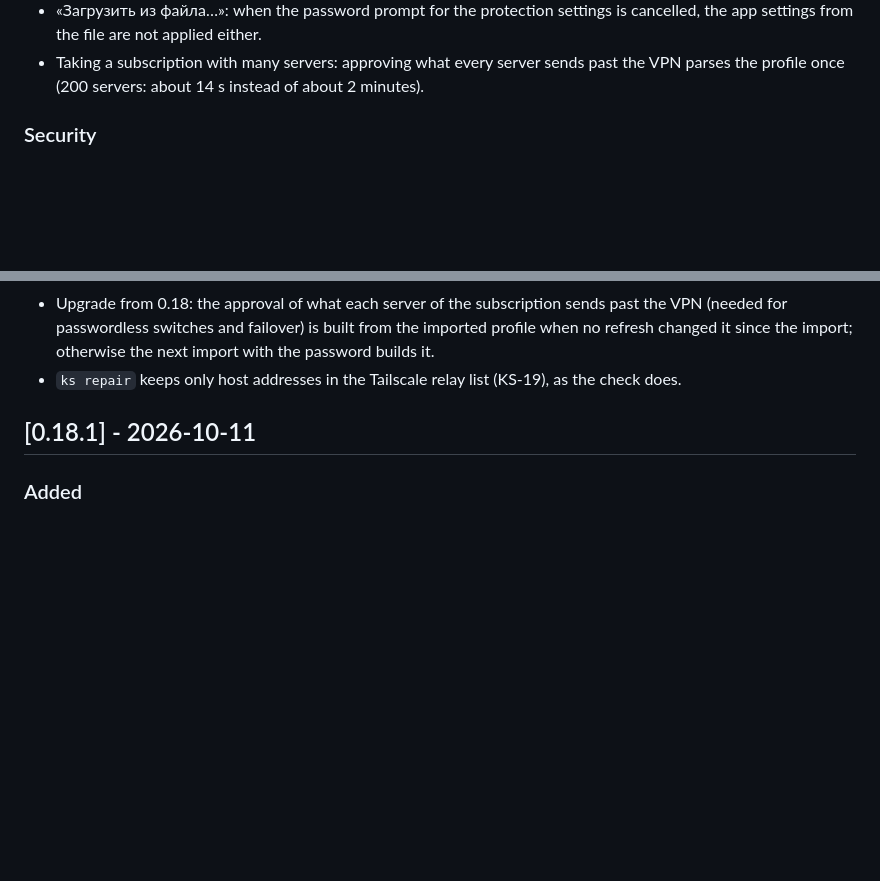
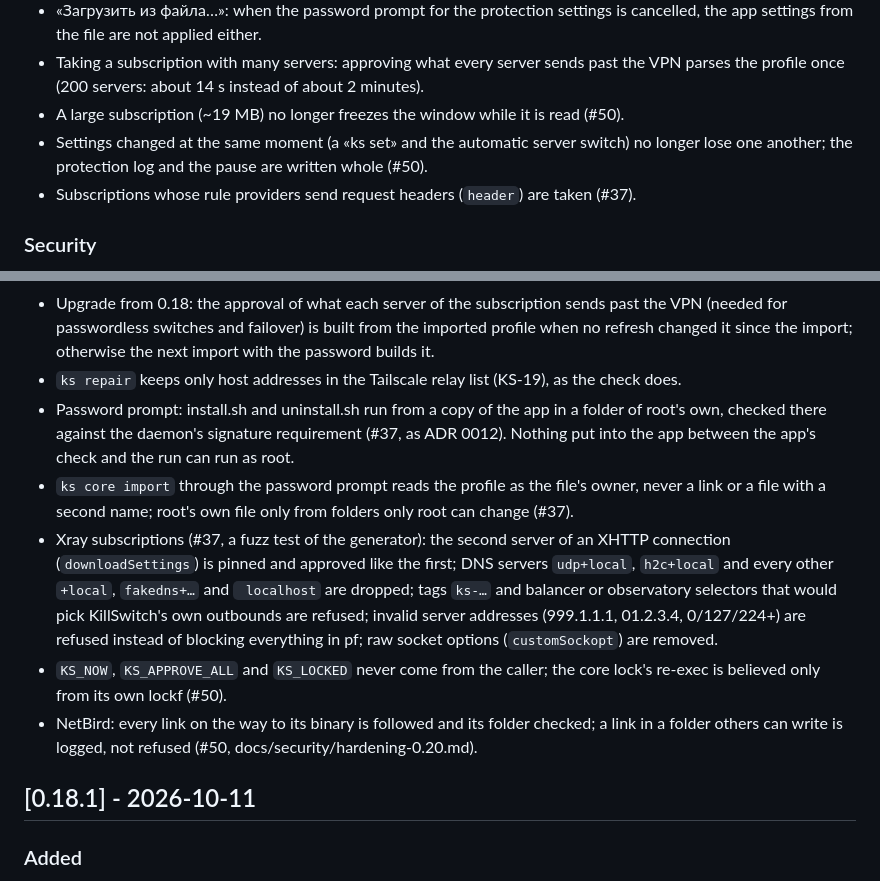
Before and after one commit to lesha19/KillSwitch, a Markdown page: CHANGELOG.md, 2 parts joined by grey strips. Rendered like a GitHub page; blank space fills up the shorter version.

Commit message:
Docs: hardening for #37 and #50, CHANGELOG
Co-Authored-By: Claude Opus 5.5 <noreply@anthropic.com>

```diff
--- a/CHANGELOG.md
+++ b/CHANGELOG.md
@@ -80,6 +80,10 @@ and the project uses [Semantic Versioning](https://semver.org/spec/v2.0.0.html)
   app settings from the file are not applied either.
 - Taking a subscription with many servers: approving what every server sends past the VPN parses
   the profile once (200 servers: about 14 s instead of about 2 minutes).
+- A large subscription (~19 MB) no longer freezes the window while it is read (#50).
+- Settings changed at the same moment (a «ks set» and the automatic server switch) no longer
+  lose one another; the protection log and the pause are written whole (#50).
+- Subscriptions whose rule providers send request headers (`header`) are taken (#37).
 
 ### Security
 - The daemon accepts one more client, `com.lesha19.KillSwitch.cli`, signed by the same team; the
@@ -142,6 +146,21 @@ and the project uses [Semantic Versioning](https://semver.org/spec/v2.0.0.html)
   (needed for passwordless switches and failover) is built from the imported profile when no
   refresh changed it since the import; otherwise the next import with the password builds it.
 - `ks repair` keeps only host addresses in the Tailscale relay list (KS-19), as the check does.
+- Password prompt: install.sh and uninstall.sh run from a copy of the app in a folder of root's
+  own, checked there against the daemon's signature requirement (#37, as ADR 0012). Nothing put
+  into the app between the app's check and the run can run as root.
+- `ks core import` through the password prompt reads the profile as the file's owner, never a
+  link or a file with a second name; root's own file only from folders only root can change (#37).
+- Xray subscriptions (#37, a fuzz test of the generator): the second server of an XHTTP
+  connection (`downloadSettings`) is pinned and approved like the first; DNS servers
+  `udp+local`, `h2c+local` and every other `+local`, `fakedns+…` and ` localhost` are dropped;
+  tags `ks-…` and balancer or observatory selectors that would pick KillSwitch's own outbounds are
+  refused; invalid server addresses (999.1.1.1, 01.2.3.4, 0/127/224+) are refused instead of
+  blocking everything in pf; raw socket options (`customSockopt`) are removed.
+- `KS_NOW`, `KS_APPROVE_ALL` and `KS_LOCKED` never come from the caller; the core lock's re-exec
+  is believed only from its own lockf (#50).
+- NetBird: every link on the way to its binary is followed and its folder checked; a link in a
+  folder others can write is logged, not refused (#50, docs/security/hardening-0.20.md).
 
 ## [0.18.1] - 2026-10-11
 
```
Also changed, not shown: docs/security/hardening-0.20.md (added, +81 -0 lines).
